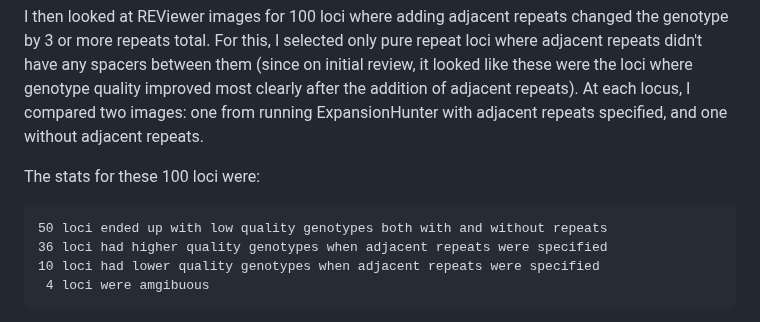
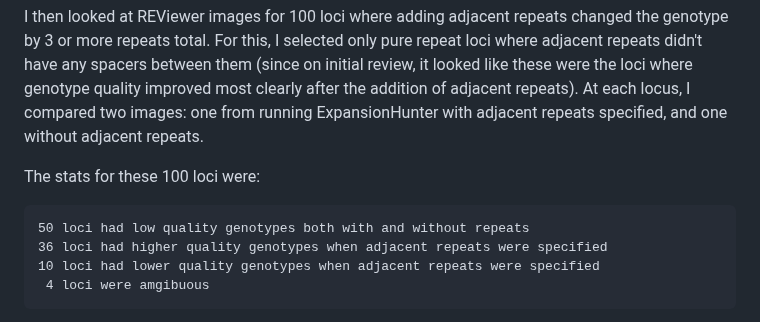
Before and after one commit to bw2/bw2.github.io, a Markdown page: 2023-07-31-adjacent-repeats-in-expansion-hunter-catalogs.md, the part around the change. Rendered like a GitHub page.

````diff
--- a/2023-07-31-adjacent-repeats-in-expansion-hunter-catalogs.md
+++ b/2023-07-31-adjacent-repeats-in-expansion-hunter-catalogs.md
@@ -186,7 +186,7 @@ At each locus, I compared two images: one from running ExpansionHunter with adja
 The stats for these 100 loci were:
 
 ```
-50 loci ended up with low quality genotypes both with and without repeats
+50 loci had low quality genotypes both with and without repeats
 36 loci had higher quality genotypes when adjacent repeats were specified
 10 loci had lower quality genotypes when adjacent repeats were specified
  4 loci were amgibuous
````
